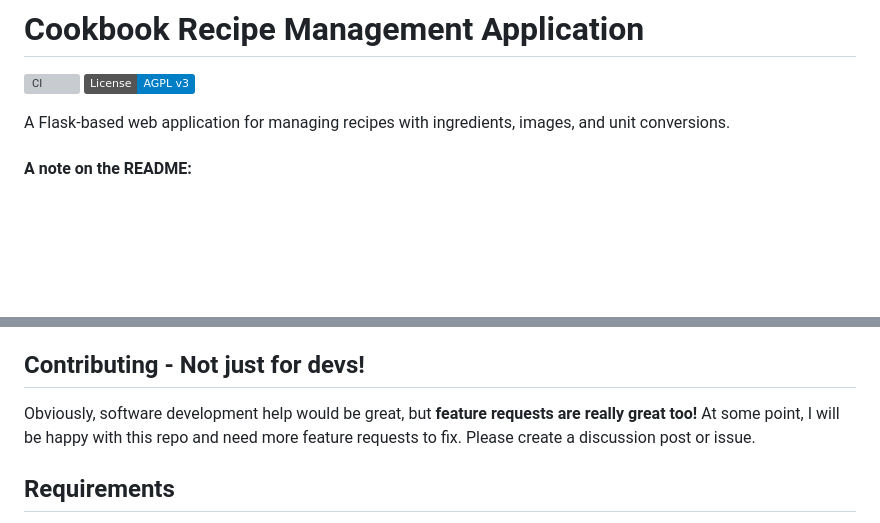
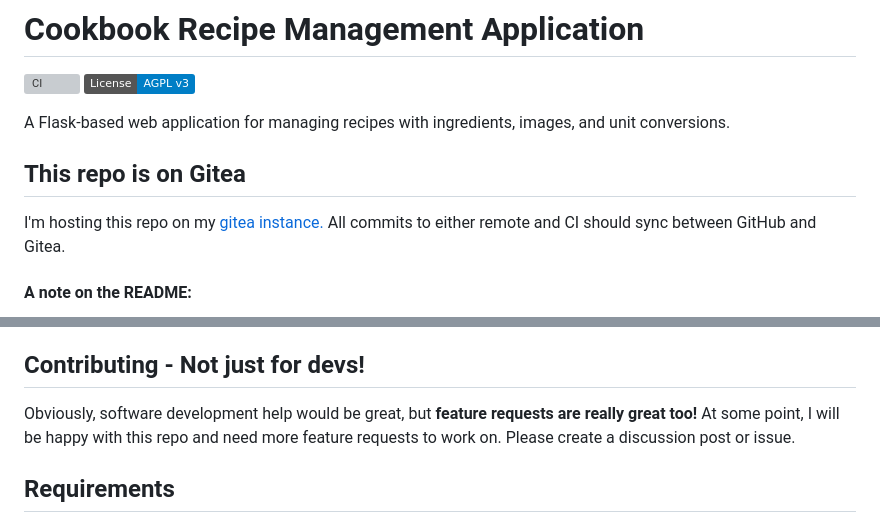
Before and after one commit to EReaso/cookbook, a Markdown page: README.md, 2 parts joined by grey strips. Rendered like a GitHub page; badges without logos; blank space fills up the shorter version; grey boxes are pictures that could not be loaded.

Commit message:
Update README.md
Signed-off-by: Eddie Reasoner <eddie.reasoner@gmail.com>

```diff
--- a/README.md
+++ b/README.md
@@ -4,6 +4,10 @@
 [![License: AGPL v3](https://img.shields.io/badge/License-AGPL_v3-blue.svg)](./LICENSE)
 
 A Flask-based web application for managing recipes with ingredients, images, and unit conversions.
+
+## This repo is on Gitea
+I'm hosting this repo on my [gitea instance. ](https://git.raccoonsarecool.xyz/EReaso/cookbook)
+All commits to either remote and CI should sync between GitHub and Gitea.
 
 #### A note on the README:
 
@@ -19,8 +23,8 @@ A Flask-based web application for managing recipes with ingredients, images, and
 
 ## Contributing - Not just for devs!
 
-Obviously, software development help would be great, but **feature requests are really great too!** At some point, I
-will be happy with this repo and need more feature requests to fix. Please create a discussion post or issue.
+Obviously, software development help would be great, but **feature requests are really great too!**
+At some point, I will be happy with this repo and need more feature requests to work on. Please create a discussion post or issue.
 
 ## Requirements
 
```
